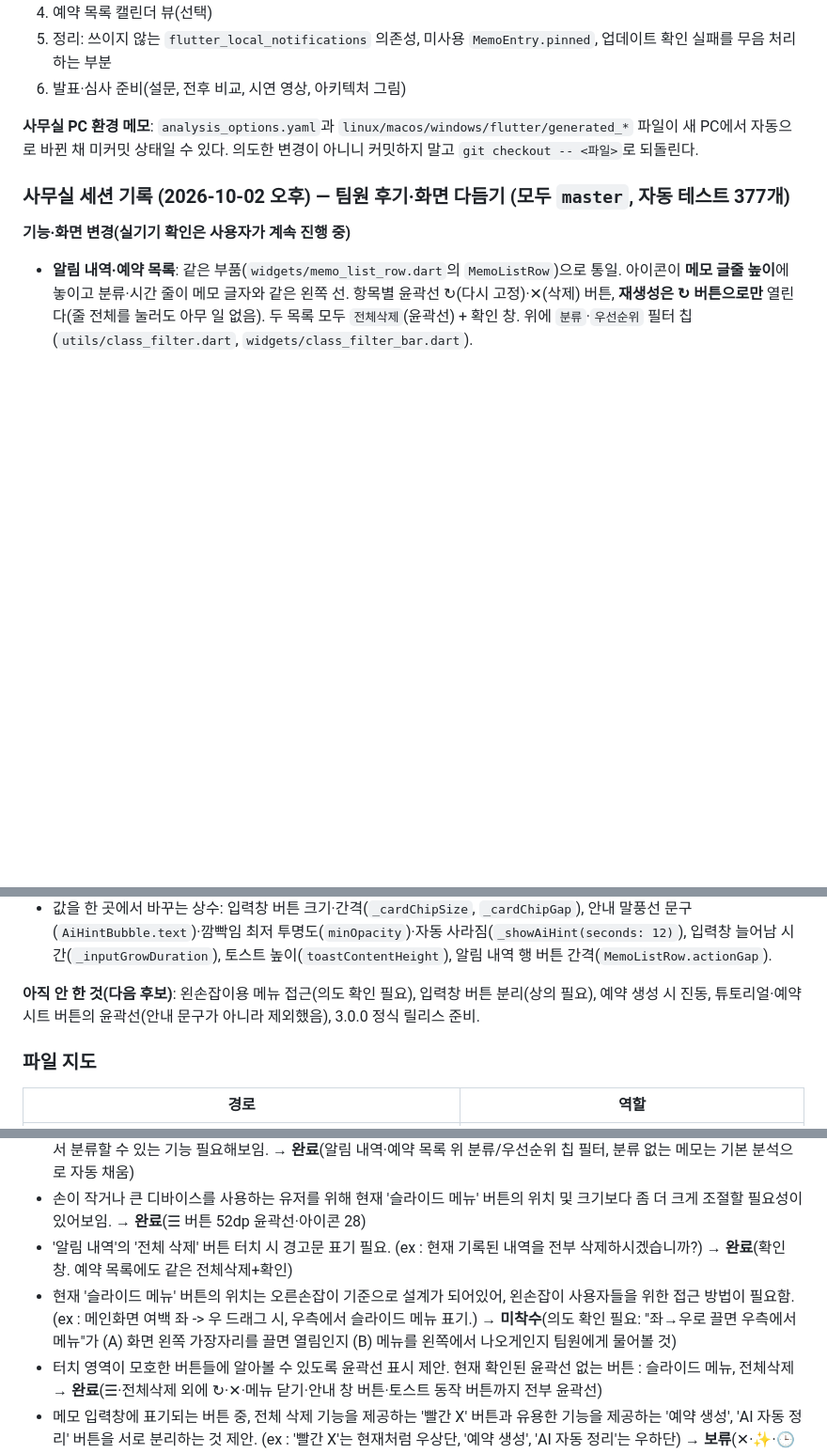
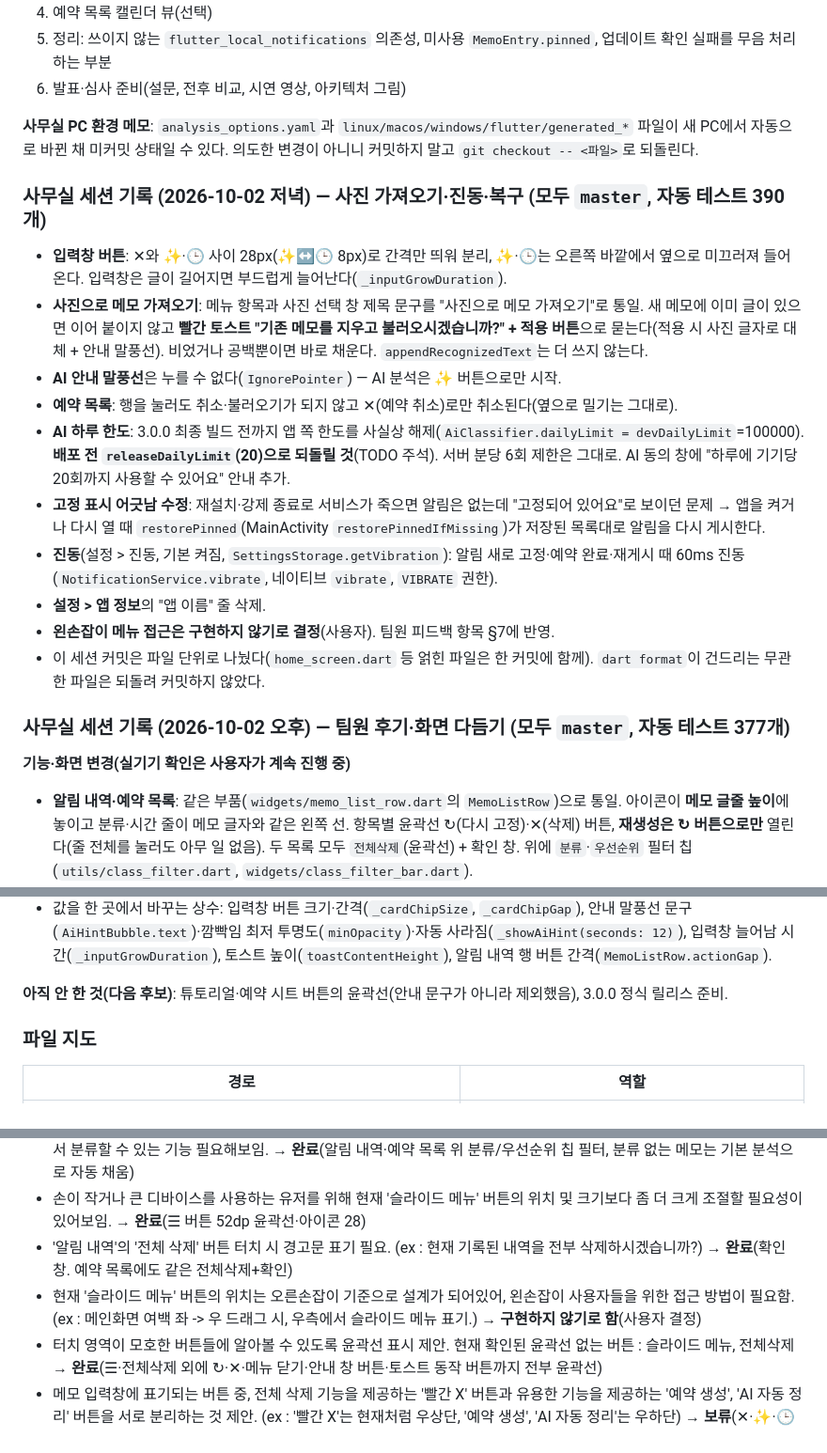
Before and after one commit to Mino7406/NotiMemo, a Markdown page: PLAN.md, 3 parts joined by grey strips. Shown at 94% size. Drawn GitHub-style; blank space fills up the shorter version.

Commit message:
PLAN.md: 사무실 세션(2026-10-02 저녁) 기록
Co-Authored-By: Claude Sonnet 5.5 <noreply@anthropic.com>

```diff
--- a/PLAN.md
+++ b/PLAN.md
@@ -51,6 +51,18 @@
 **사무실 PC 환경 메모**: `analysis_options.yaml`과 `linux/macos/windows/flutter/generated_*` 파일이 새 PC에서 자동으로 바뀐 채 미커밋 상태일 수 있다. 의도한 변경이 아니니 커밋하지 말고 `git checkout -- <파일>`로 되돌린다.
 
 
+### 사무실 세션 기록 (2026-10-02 저녁) — 사진 가져오기·진동·복구 (모두 `master`, 자동 테스트 390개)
+- **입력창 버튼**: ✕와 ✨·🕒 사이 28px(✨↔🕒 8px)로 간격만 띄워 분리, ✨·🕒는 오른쪽 바깥에서 옆으로 미끄러져 들어온다. 입력창은 글이 길어지면 부드럽게 늘어난다(`_inputGrowDuration`).
+- **사진으로 메모 가져오기**: 메뉴 항목과 사진 선택 창 제목 문구를 "사진으로 메모 가져오기"로 통일. 새 메모에 이미 글이 있으면 이어 붙이지 않고 **빨간 토스트 "기존 메모를 지우고 불러오시겠습니까?" + 적용 버튼**으로 묻는다(적용 시 사진 글자로 대체 + 안내 말풍선). 비었거나 공백뿐이면 바로 채운다. `appendRecognizedText`는 더 쓰지 않는다.
+- **AI 안내 말풍선**은 누를 수 없다(`IgnorePointer`) — AI 분석은 ✨ 버튼으로만 시작.
+- **예약 목록**: 행을 눌러도 취소·불러오기가 되지 않고 ✕(예약 취소)로만 취소된다(옆으로 밀기는 그대로).
+- **AI 하루 한도**: 3.0.0 최종 빌드 전까지 앱 쪽 한도를 사실상 해제(`AiClassifier.dailyLimit = devDailyLimit`=100000). **배포 전 `releaseDailyLimit`(20)으로 되돌릴 것**(TODO 주석). 서버 분당 6회 제한은 그대로. AI 동의 창에 "하루에 기기당 20회까지 사용할 수 있어요" 안내 추가.
+- **고정 표시 어긋남 수정**: 재설치·강제 종료로 서비스가 죽으면 알림은 없는데 "고정되어 있어요"로 보이던 문제 → 앱을 켜거나 다시 열 때 `restorePinned`(MainActivity `restorePinnedIfMissing`)가 저장된 목록대로 알림을 다시 게시한다.
+- **진동**(설정 > 진동, 기본 켜짐, `SettingsStorage.getVibration`): 알림 새로 고정·예약 완료·재게시 때 60ms 진동(`NotificationService.vibrate`, 네이티브 `vibrate`, `VIBRATE` 권한).
+- **설정 > 앱 정보**의 "앱 이름" 줄 삭제.
+- **왼손잡이 메뉴 접근은 구현하지 않기로 결정**(사용자). 팀원 피드백 항목 §7에 반영.
+- 이 세션 커밋은 파일 단위로 나눴다(`home_screen.dart` 등 얽힌 파일은 한 커밋에 함께). `dart format`이 건드리는 무관한 파일은 되돌려 커밋하지 않았다.
+
 ### 사무실 세션 기록 (2026-10-02 오후) — 팀원 후기·화면 다듬기 (모두 `master`, 자동 테스트 377개)
 **기능·화면 변경(실기기 확인은 사용자가 계속 진행 중)**
 - **알림 내역·예약 목록**: 같은 부품(`widgets/memo_list_row.dart`의 `MemoListRow`)으로 통일. 아이콘이 **메모 글줄 높이**에 놓이고 분류·시간 줄이 메모 글자와 같은 왼쪽 선. 항목별 윤곽선 ↻(다시 고정)·✕(삭제) 버튼, **재생성은 ↻ 버튼으로만** 열린다(줄 전체를 눌러도 아무 일 없음). 두 목록 모두 `전체삭제`(윤곽선) + 확인 창. 위에 `분류`·`우선순위` 필터 칩(`utils/class_filter.dart`, `widgets/class_filter_bar.dart`).
@@ -68,7 +80,7 @@
 - 테스트 팁: 계속 도는 애니메이션(안내 말풍선·로딩 스피너)이 있으면 `pumpAndSettle`이 끝나지 않는다 → 고정 시간만 `pump`. 홈 화면 테스트는 `homeTest`가 끝에 13초를 흘려 보내 타이머를 정리한다. 한 줄 높이는 25.6이 아니라 **26**으로 그려진다.
 - 값을 한 곳에서 바꾸는 상수: 입력창 버튼 크기·간격(`_cardChipSize`, `_cardChipGap`), 안내 말풍선 문구(`AiHintBubble.text`)·깜빡임 최저 투명도(`minOpacity`)·자동 사라짐(`_showAiHint(seconds: 12)`), 입력창 늘어남 시간(`_inputGrowDuration`), 토스트 높이(`toastContentHeight`), 알림 내역 행 버튼 간격(`MemoListRow.actionGap`).
 
-**아직 안 한 것(다음 후보)**: 왼손잡이용 메뉴 접근(의도 확인 필요), 입력창 버튼 분리(상의 필요), 예약 생성 시 진동, 튜토리얼·예약 시트 버튼의 윤곽선(안내 문구가 아니라 제외했음), 3.0.0 정식 릴리스 준비.
+**아직 안 한 것(다음 후보)**: 튜토리얼·예약 시트 버튼의 윤곽선(안내 문구가 아니라 제외했음), 3.0.0 정식 릴리스 준비.
 
 ### 파일 지도
 | 경로 | 역할 |
@@ -279,7 +291,7 @@ Flutter → 네이티브: `show{id,memo,time}`, `cancel{id?}`(id 없으면 전
 - AI 활용 또는 기본 분석으로 자동 정리된 메모를 종류별, 우선순위별로 확인할 수 있는 기능 필요. '예약 목록'과 '알림 내역'에서 분류할 수 있는 기능 필요해보임. → **완료**(알림 내역·예약 목록 위 분류/우선순위 칩 필터, 분류 없는 메모는 기본 분석으로 자동 채움)
 - 손이 작거나 큰 디바이스를 사용하는 유저를 위해 현재 '슬라이드 메뉴' 버튼의 위치 및 크기보다 좀 더 크게 조절할 필요성이 있어보임. → **완료**(☰ 버튼 52dp 윤곽선·아이콘 28)
 - '알림 내역'의 '전체 삭제' 버튼 터치 시 경고문 표기 필요. (ex : 현재 기록된 내역을 전부 삭제하시겠습니까?) → **완료**(확인 창. 예약 목록에도 같은 전체삭제+확인)
-- 현재 '슬라이드 메뉴' 버튼의 위치는 오른손잡이 기준으로 설계가 되어있어, 왼손잡이 사용자들을 위한 접근 방법이 필요함. (ex : 메인화면 여백 좌 -> 우 드래그 시, 우측에서 슬라이드 메뉴 표기.) → **미착수**(의도 확인 필요: "좌→우로 끌면 우측에서 메뉴"가 (A) 화면 왼쪽 가장자리를 끌면 열림인지 (B) 메뉴를 왼쪽에서 나오게인지 팀원에게 물어볼 것)
+- 현재 '슬라이드 메뉴' 버튼의 위치는 오른손잡이 기준으로 설계가 되어있어, 왼손잡이 사용자들을 위한 접근 방법이 필요함. (ex : 메인화면 여백 좌 -> 우 드래그 시, 우측에서 슬라이드 메뉴 표기.) → **구현하지 않기로 함**(사용자 결정)
 - 터치 영역이 모호한 버튼들에 알아볼 수 있도록 윤곽선 표시 제안. 현재 확인된 윤곽선 없는 버튼 : 슬라이드 메뉴, 전체삭제 → **완료**(☰·전체삭제 외에 ↻·✕·메뉴 닫기·안내 창 버튼·토스트 동작 버튼까지 전부 윤곽선)
 - 메모 입력창에 표기되는 버튼 중, 전체 삭제 기능을 제공하는 '빨간 X' 버튼과 유용한 기능을 제공하는 '예약 생성', 'AI 자동 정리' 버튼을 서로 분리하는 것 제안. (ex : '빨간 X'는 현재처럼 우상단, '예약 생성', 'AI 자동 정리'는 우하단) → **보류**(✕·✨·🕒를 입력창 오른쪽 위에 세로로 쌓는 배치를 유지하고 크기 34·간격 8·순차 애니메이션만 다듬음. ✕를 따로 떼는 배치는 사용자와 상의 필요)
 - 메모 '예약 생성' 시 등록될 때 진동 추가 제안. → **미착수**(2026-10-02 추가. 구현 시 `HapticFeedback`로 충분한지, 안드로이드 진동 권한이 필요한지 확인)
```
